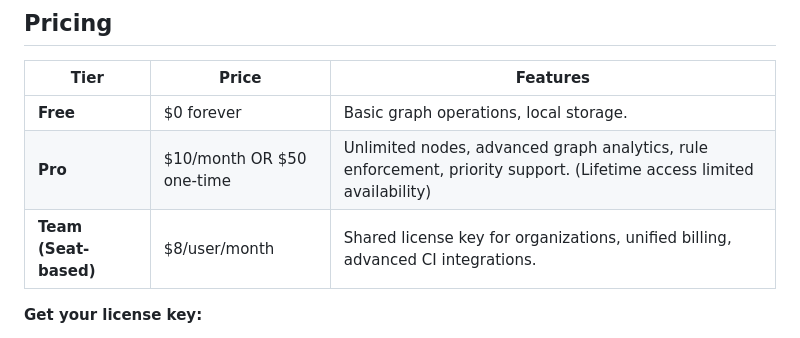
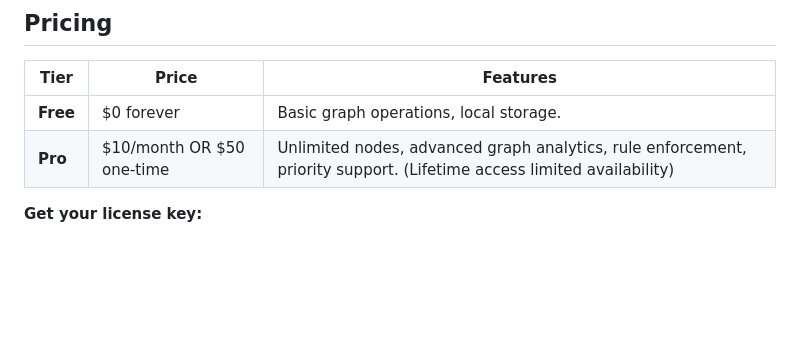
Before and after one commit to uamcp/Understand-Anything-MCP, a Markdown page: README.md, the part around the change. Drawn GitHub-style; blank space fills up the shorter version.

Commit message:
docs: remove team tier

```diff
--- a/README.md
+++ b/README.md
@@ -171,7 +171,6 @@ Available out of the box with no license required.
 |---|---|---|
 | **Free** | $0 forever | Basic graph operations, local storage. |
 | **Pro** | $10/month OR $50 one-time | Unlimited nodes, advanced graph analytics, rule enforcement, priority support. (Lifetime access limited availability) |
-| **Team (Seat-based)** | $8/user/month | Shared license key for organizations, unified billing, advanced CI integrations. |
 
 **Get your license key:**
 - [Pro - Monthly ($10)](https://buy.stripe.com/7sYeVdaQW95GbBmaqj7bW01)
```
